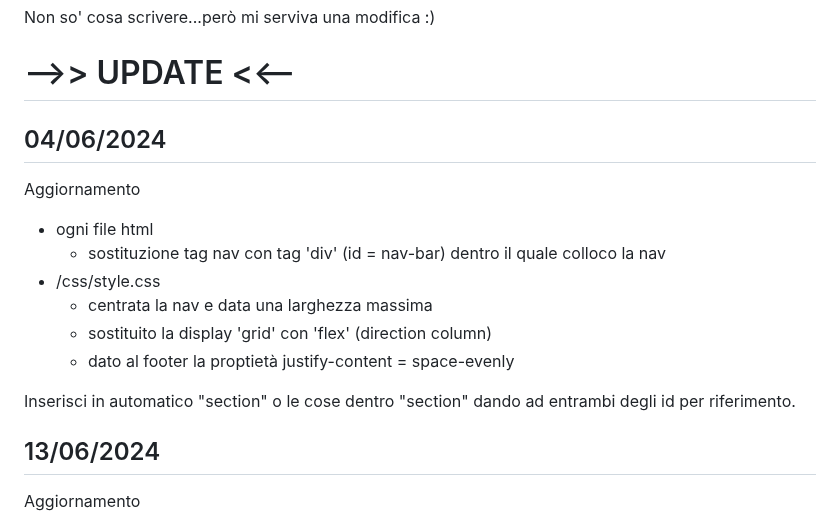
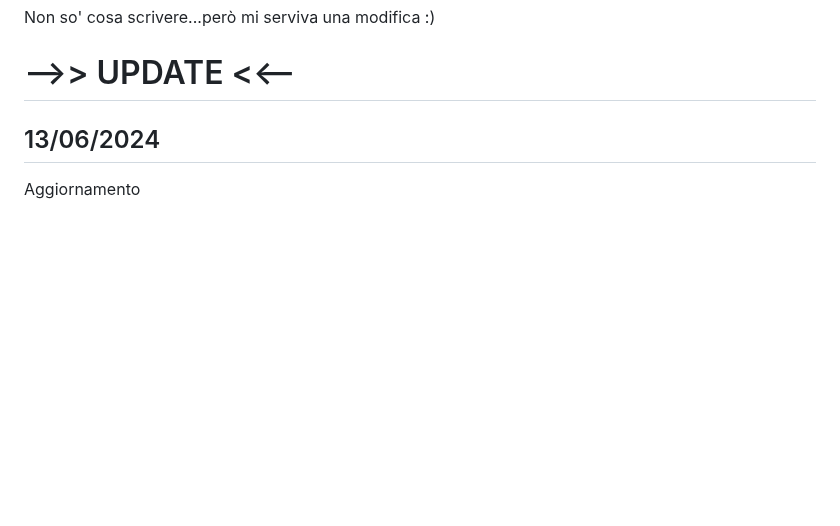
Before and after one commit to GianlucaSpendolini/GianlucaSpendolini.github.io, a Markdown page: README.md, the part around the change. GitHub-like rendering; blank space fills up the shorter version.

Commit message:
Update README.md
tolto 04/06/2024

```diff
--- a/README.md
+++ b/README.md
@@ -4,18 +4,6 @@ Non so' cosa scrivere...però mi serviva una modifica :)
 
 
 # -->> UPDATE <<--
-
-## 04/06/2024
-
-Aggiornamento
-- ogni file html
-  - sostituzione tag nav con tag 'div' (id = nav-bar) dentro il quale colloco la nav
-- /css/style.css
-  - centrata la nav e data una larghezza massima
-  - sostituito la display 'grid' con 'flex' (direction column)
-  - dato al footer la proptietà justify-content = space-evenly
-
-Inserisci in automatico "section" o le cose dentro "section" dando ad entrambi degli id per riferimento.
 
 ## 13/06/2024
 
```
